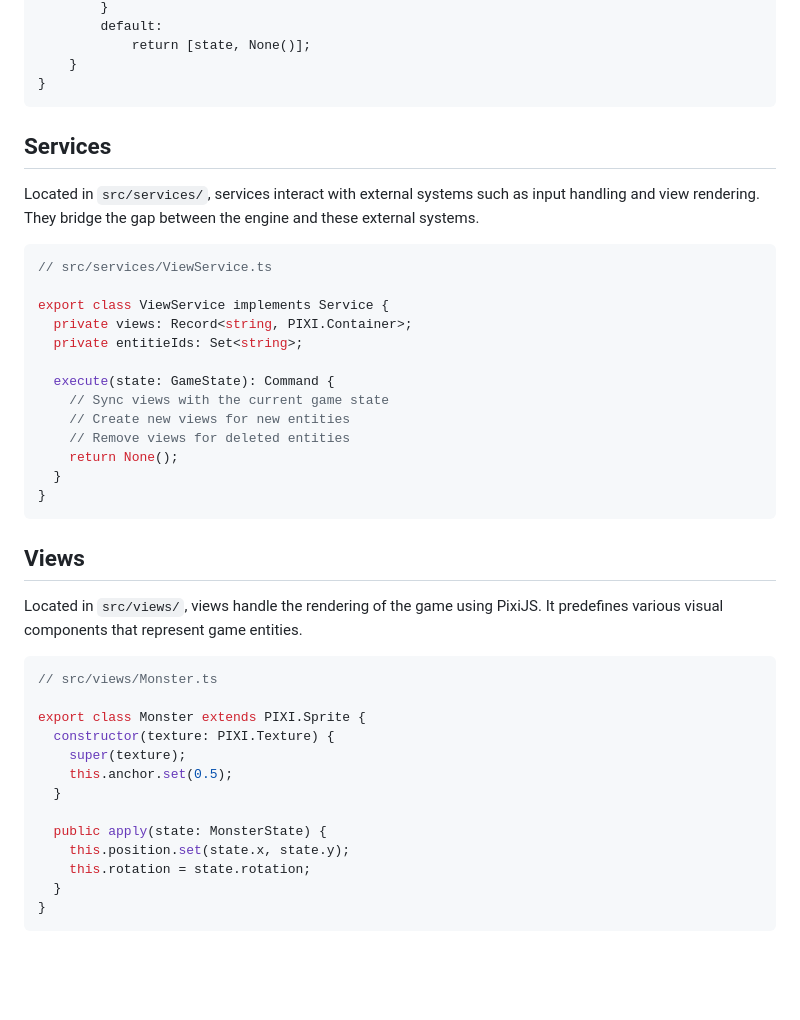
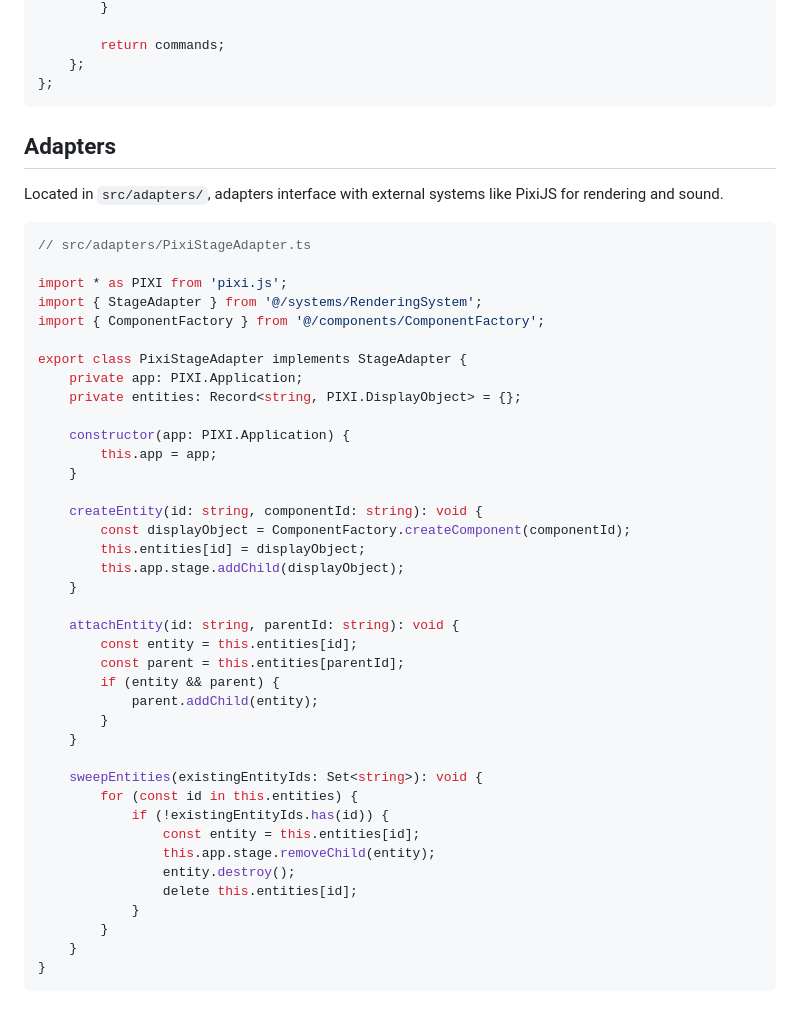
Before and after one commit to elct9620/poc-ai-dev-flappy-bird, a Markdown page: docs/ARCHITECTURE.md, the part around the change printed below. Rendered like a GitHub page; blank space fills up the shorter version.

````diff
--- a/docs/ARCHITECTURE.md
+++ b/docs/ARCHITECTURE.md
@@ -145,46 +186,52 @@ export function spawnEnemiesSystem(state: GameState, command: Command): [GameSta
         }
-        default:
-            return [state, None()];
+
+        return commands;
+    };
+};
+```
+
+## Adapters
+
+Located in `src/adapters/`, adapters interface with external systems like PixiJS for rendering and sound.
+
+```typescript
+// src/adapters/PixiStageAdapter.ts
+
+import * as PIXI from 'pixi.js';
+import { StageAdapter } from '@/systems/RenderingSystem';
+import { ComponentFactory } from '@/components/ComponentFactory';
+
+export class PixiStageAdapter implements StageAdapter {
+    private app: PIXI.Application;
+    private entities: Record<string, PIXI.DisplayObject> = {};
+
+    constructor(app: PIXI.Application) {
+        this.app = app;
+    }
+
+    createEntity(id: string, componentId: string): void {
+        const displayObject = ComponentFactory.createComponent(componentId);
+        this.entities[id] = displayObject;
+        this.app.stage.addChild(displayObject);
+    }
+
+    attachEntity(id: string, parentId: string): void {
+        const entity = this.entities[id];
+        const parent = this.entities[parentId];
+        if (entity && parent) {
+            parent.addChild(entity);
+        }
+    }
+
+    sweepEntities(existingEntityIds: Set<string>): void {
+        for (const id in this.entities) {
+            if (!existingEntityIds.has(id)) {
+                const entity = this.entities[id];
+                this.app.stage.removeChild(entity);
+                entity.destroy();
+                delete this.entities[id];
+            }
+        }
     }
 }
 ```
-
-## Services
-
-Located in `src/services/`, services interact with external systems such as input handling and view rendering. They bridge the gap between the engine and these external systems.
-
-```typescript
-// src/services/ViewService.ts
-
-export class ViewService implements Service {
-  private views: Record<string, PIXI.Container>;
-  private entitieIds: Set<string>;
-
-  execute(state: GameState): Command {
-    // Sync views with the current game state
-    // Create new views for new entities
-    // Remove views for deleted entities
-    return None();
-  }
-}
-```
-
-## Views
-
-Located in `src/views/`, views handle the rendering of the game using PixiJS. It predefines various visual components that represent game entities.
-
-```typescript
-// src/views/Monster.ts
-
-export class Monster extends PIXI.Sprite {
-  constructor(texture: PIXI.Texture) {
-    super(texture);
-    this.anchor.set(0.5);
-  }
-
-  public apply(state: MonsterState) {
-    this.position.set(state.x, state.y);
-    this.rotation = state.rotation;
-  }
-}
-```
````
Also changed, not shown: other parts of docs/ARCHITECTURE.md (+122 -81 lines).
